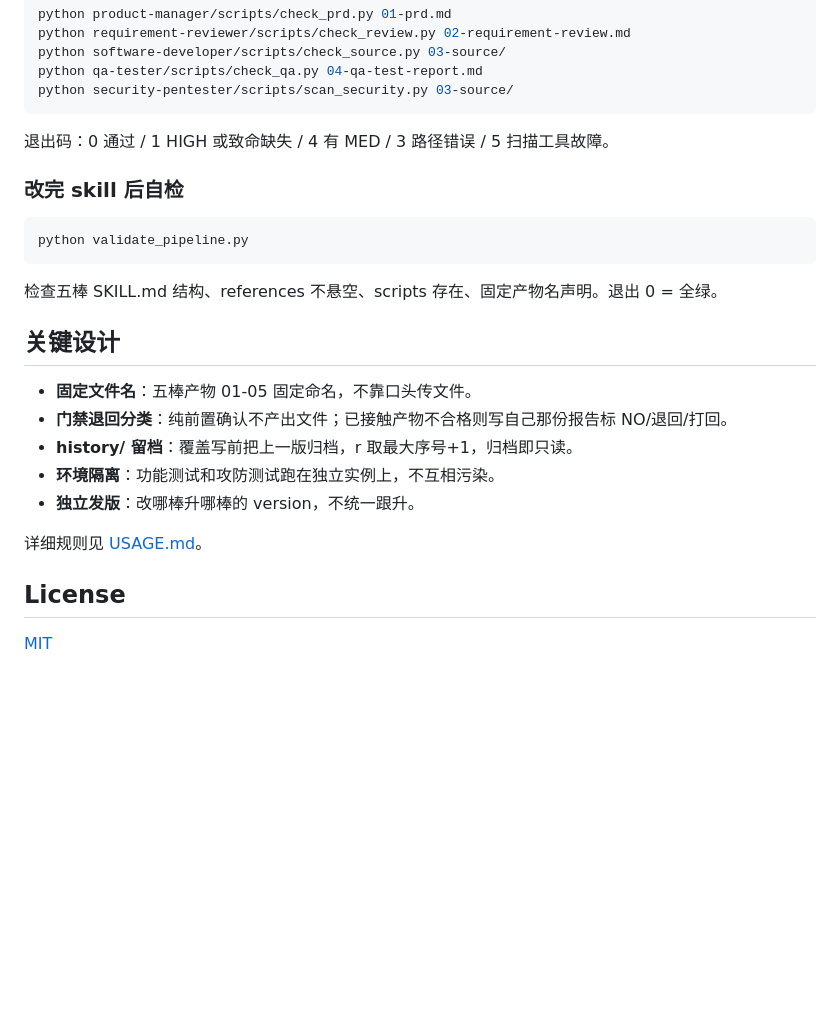
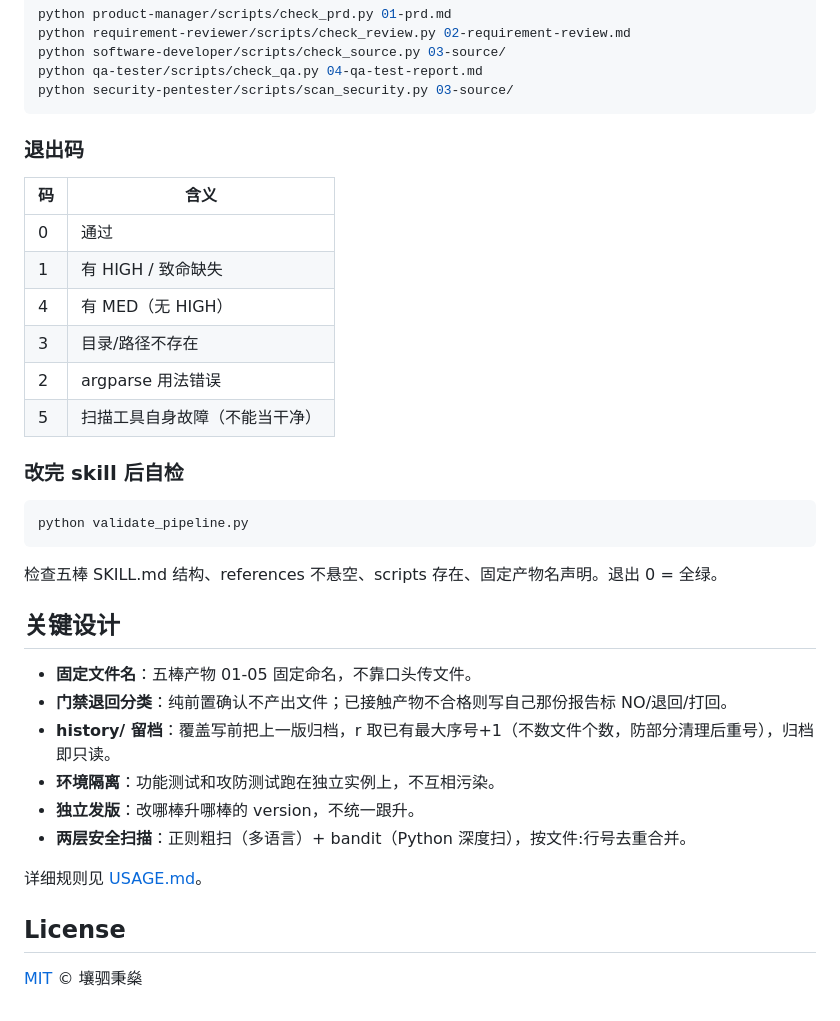
Before and after one commit to zhanguoliang715/agent-pipeline-skills, a Markdown page: README.md, the part around one of its changes. GitHub-like rendering; blank space fills up the shorter version.

````diff
--- a/README.md
+++ b/README.md
@@ -78,7 +101,16 @@ python qa-tester/scripts/check_qa.py 04-qa-test-report.md
 python security-pentester/scripts/scan_security.py 03-source/
 ```
 
-退出码：0 通过 / 1 HIGH 或致命缺失 / 4 有 MED / 3 路径错误 / 5 扫描工具故障。
+### 退出码
+
+| 码 | 含义 |
+|---|---|
+| 0 | 通过 |
+| 1 | 有 HIGH / 致命缺失 |
+| 4 | 有 MED（无 HIGH） |
+| 3 | 目录/路径不存在 |
+| 2 | argparse 用法错误 |
+| 5 | 扫描工具自身故障（不能当干净） |
 
 ### 改完 skill 后自检
 
@@ -92,12 +124,13 @@ python validate_pipeline.py
 
 - **固定文件名**：五棒产物 01-05 固定命名，不靠口头传文件。
 - **门禁退回分类**：纯前置确认不产出文件；已接触产物不合格则写自己那份报告标 NO/退回/打回。
-- **history/ 留档**：覆盖写前把上一版归档，r 取最大序号+1，归档即只读。
+- **history/ 留档**：覆盖写前把上一版归档，r 取已有最大序号+1（不数文件个数，防部分清理后重号），归档即只读。
 - **环境隔离**：功能测试和攻防测试跑在独立实例上，不互相污染。
 - **独立发版**：改哪棒升哪棒的 version，不统一跟升。
+- **两层安全扫描**：正则粗扫（多语言）+ bandit（Python 深度扫），按文件:行号去重合并。
 
 详细规则见 [USAGE.md](USAGE.md)。
 
 ## License
 
-[MIT](LICENSE)
+[MIT](LICENSE) © 壤驷秉燊
````
Also changed, not shown: other parts of README.md (+36 -13 lines).
